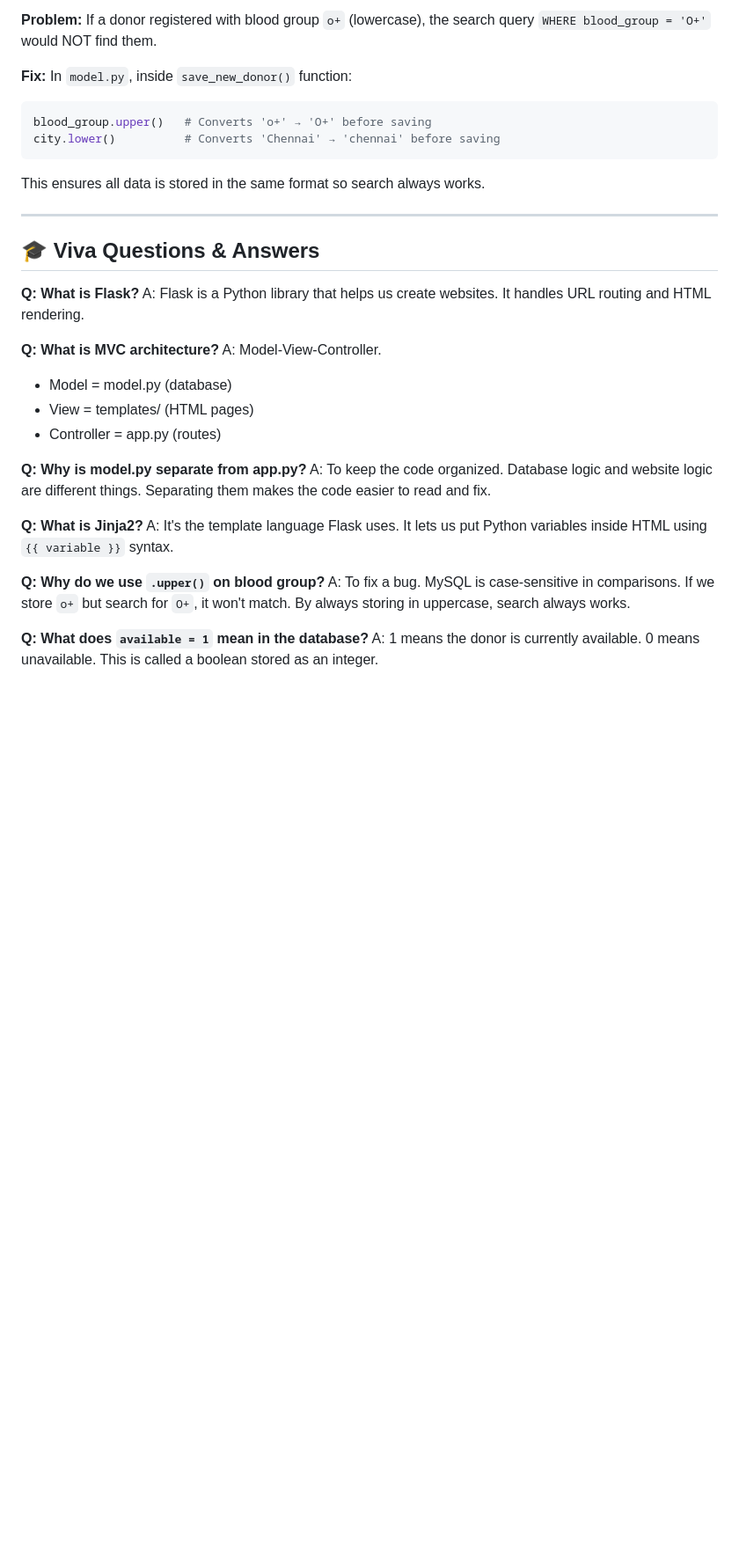
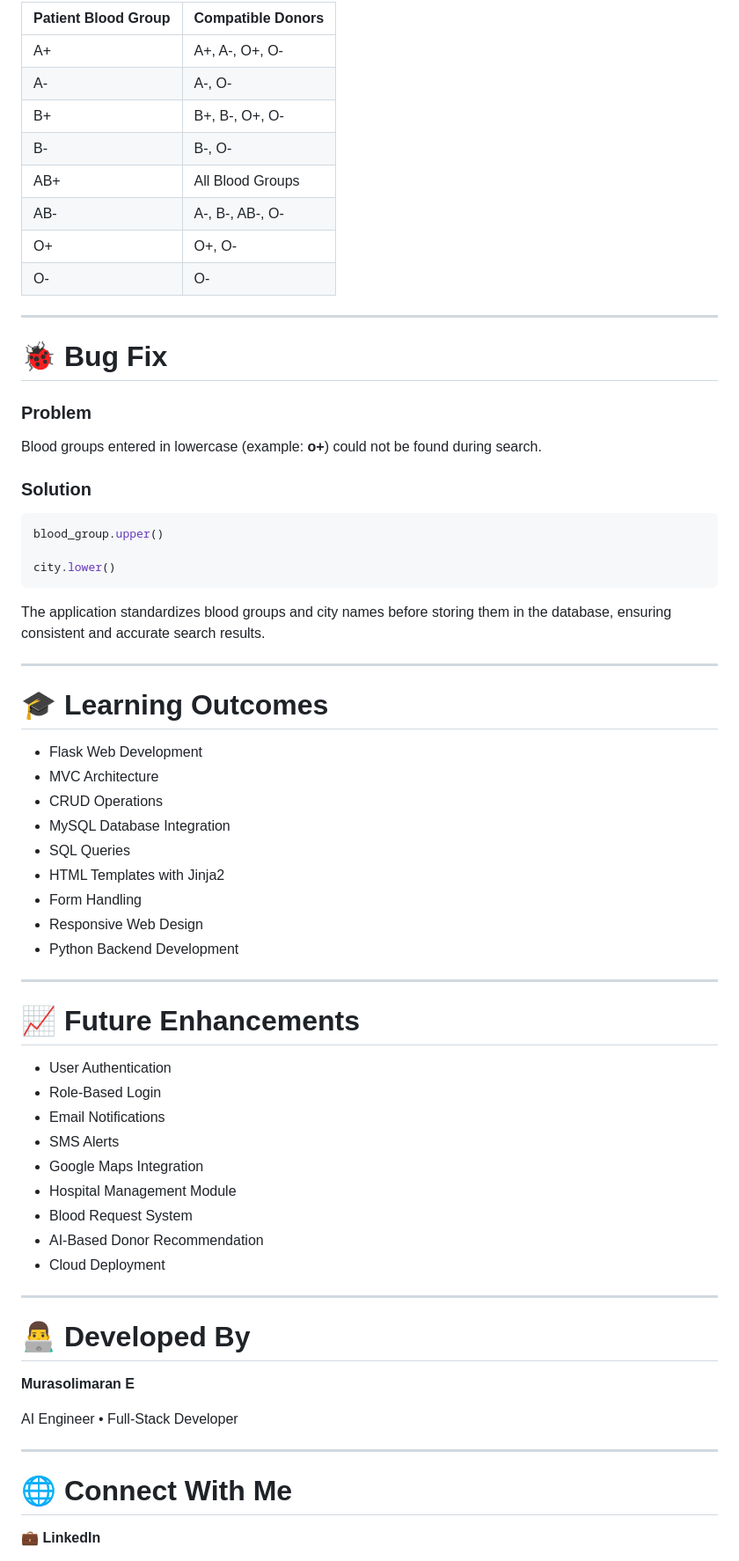
Before and after one commit to murasolimaran-ai/-Blood_Donor_website, a Markdown page: Readme.md, the part around one of its changes. Shown at 88% size. Rendered like a GitHub page; blank space fills up the shorter version.

````diff
--- a/Readme.md
+++ b/Readme.md
@@ -133,35 +353,72 @@ CREATE TABLE donors (
 
-**Problem:** If a donor registered with blood group `o+` (lowercase),
-the search query `WHERE blood_group = 'O+'` would NOT find them.
-
-**Fix:** In `model.py`, inside `save_new_donor()` function:
-```python
-blood_group.upper()   # Converts 'o+' → 'O+' before saving
-city.lower()          # Converts 'Chennai' → 'chennai' before saving
-```
-This ensures all data is stored in the same format so search always works.
+| Patient Blood Group | Compatible Donors |
+|----------------------|-------------------|
+| A+ | A+, A-, O+, O- |
+| A- | A-, O- |
+| B+ | B+, B-, O+, O- |
+| B- | B-, O- |
+| AB+ | All Blood Groups |
+| AB- | A-, B-, AB-, O- |
+| O+ | O+, O- |
+| O- | O- |
 
 ---
 
-## 🎓 Viva Questions & Answers
+# 🐞 Bug Fix
 
-**Q: What is Flask?**
-A: Flask is a Python library that helps us create websites. It handles URL routing and HTML rendering.
+### Problem
 
-**Q: What is MVC architecture?**
-A: Model-View-Controller.
-- Model = model.py (database)
-- View = templates/ (HTML pages)
-- Controller = app.py (routes)
+Blood groups entered in lowercase (example: **o+**) could not be found during search.
 
-**Q: Why is model.py separate from app.py?**
-A: To keep the code organized. Database logic and website logic are different things. Separating them makes the code easier to read and fix.
+### Solution
 
-**Q: What is Jinja2?**
-A: It's the template language Flask uses. It lets us put Python variables inside HTML using `{{ variable }}` syntax.
+```python
+blood_group.upper()
 
-**Q: Why do we use `.upper()` on blood group?**
-A: To fix a bug. MySQL is case-sensitive in comparisons. If we store `o+` but search for `O+`, it won't match. By always storing in uppercase, search always works.
+city.lower()
+```
 
-**Q: What does `available = 1` mean in the database?**
-A: 1 means the donor is currently available. 0 means unavailable. This is called a boolean stored as an integer.
+The application standardizes blood groups and city names before storing them in the database, ensuring consistent and accurate search results.
+
+---
+
+# 🎓 Learning Outcomes
+
+- Flask Web Development
+- MVC Architecture
+- CRUD Operations
+- MySQL Database Integration
+- SQL Queries
+- HTML Templates with Jinja2
+- Form Handling
+- Responsive Web Design
+- Python Backend Development
+
+---
+
+# 📈 Future Enhancements
+
+- User Authentication
+- Role-Based Login
+- Email Notifications
+- SMS Alerts
+- Google Maps Integration
+- Hospital Management Module
+- Blood Request System
+- AI-Based Donor Recommendation
+- Cloud Deployment
+
+---
+
+# 👨‍💻 Developed By
+
+**Murasolimaran E**
+
+AI Engineer • Full-Stack Developer
+
+---
+
+# 🌐 Connect With Me
+
+💼 **LinkedIn**
+
````
Also changed, not shown: other parts of Readme.md (+334 -81 lines).
